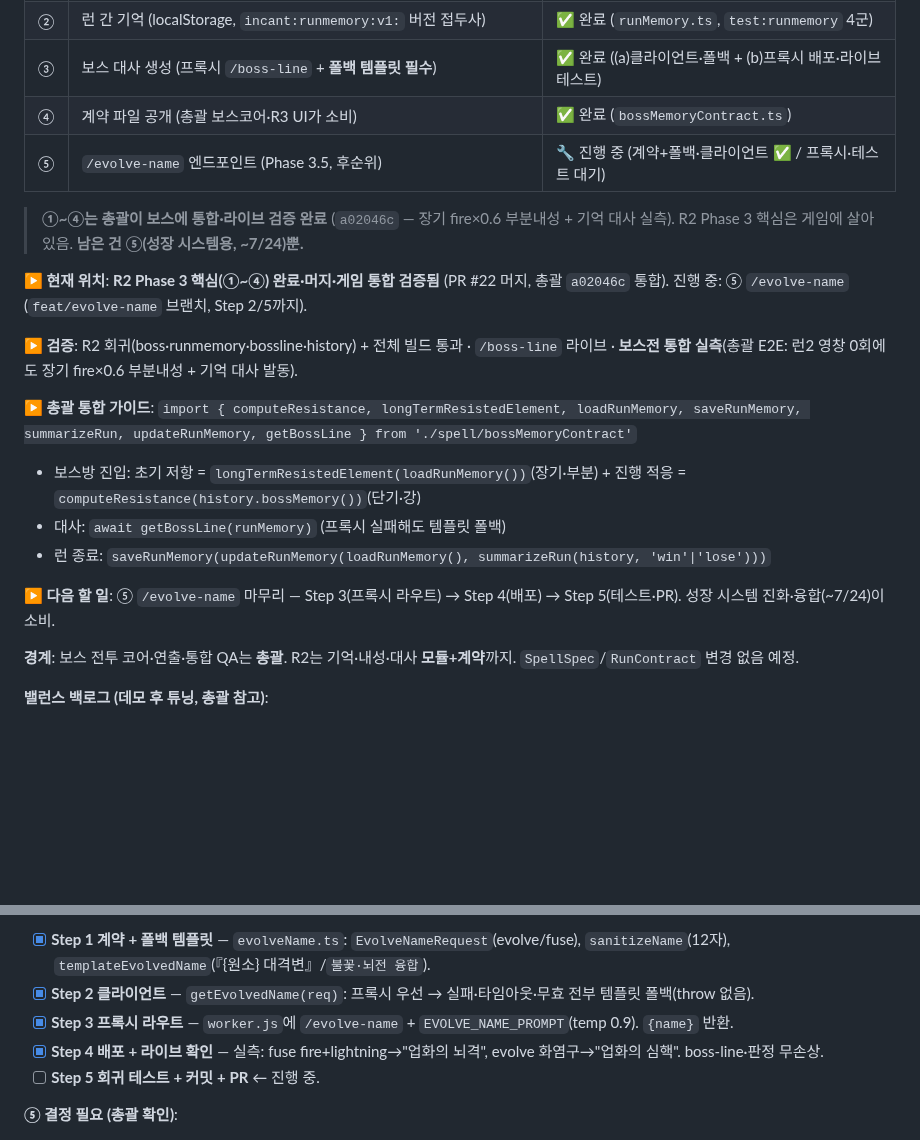
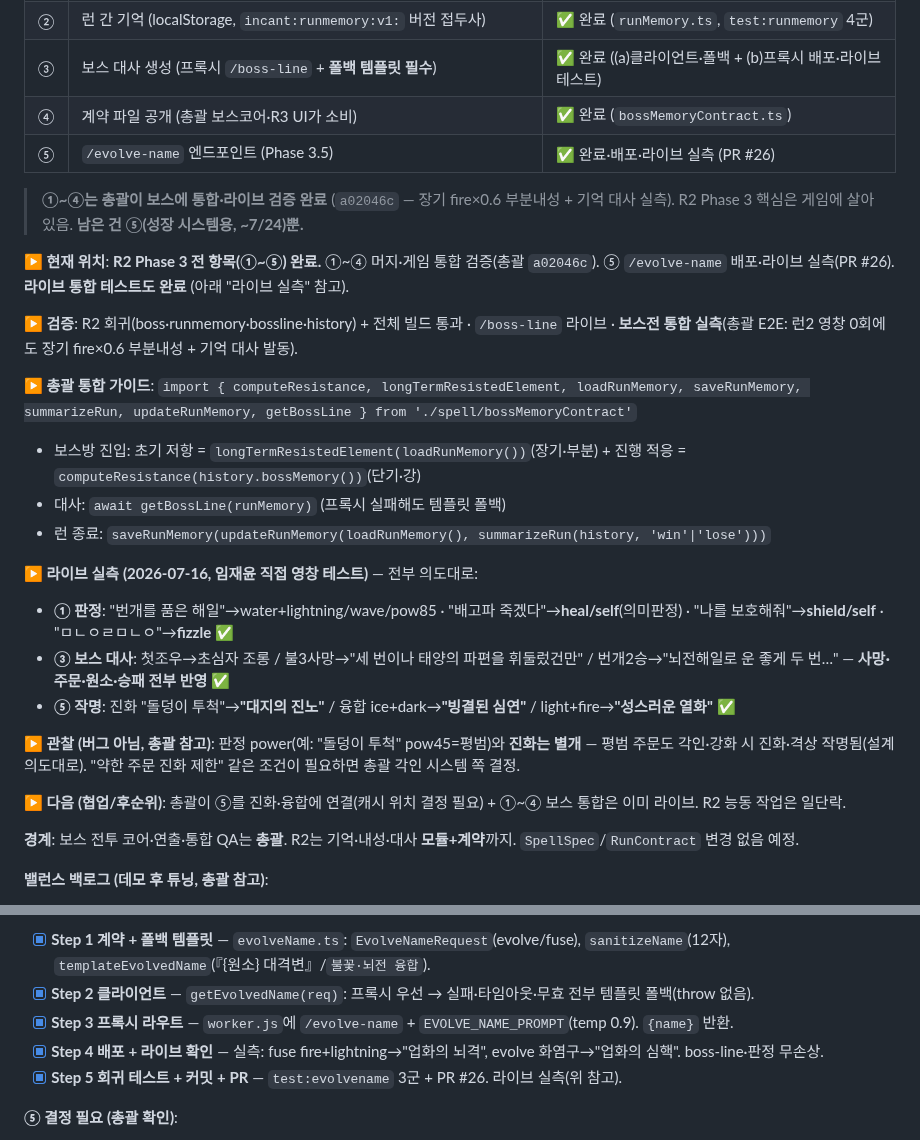
Before and after one commit to jaepaly/NHN-Project, a Markdown page: docs/R2_PROGRESS.md, 2 parts joined by grey strips. GitHub-like rendering; blank space fills up the shorter version.

Commit message:
docs(R2): ⑤ 완료 + 라이브 실측 결과·관찰 반영 (총괄 검토용)
- 판정/보스대사/작명 직접 영창 테스트 전부 의도대로 확인
- 관찰: 판정 power와 진화는 별개(평범 주문도 진화 가능, 설계 의도)

Co-Authored-By: Claude Opus 4.8 <noreply@anthropic.com>

```diff
--- a/docs/R2_PROGRESS.md
+++ b/docs/R2_PROGRESS.md
@@ -34,11 +34,11 @@ fizzle/blocked는 마나·쿨다운·기록 모두 노카운트. 판정~대사
 | ② | 런 간 기억 (localStorage, `incant:runmemory:v1:` 버전 접두사) | ✅ 완료 (`runMemory.ts`, `test:runmemory` 4군) |
 | ③ | 보스 대사 생성 (프록시 `/boss-line` + **폴백 템플릿 필수**) | ✅ 완료 ((a)클라이언트·폴백 + (b)프록시 배포·라이브 테스트) |
 | ④ | 계약 파일 공개 (총괄 보스코어·R3 UI가 소비) | ✅ 완료 (`bossMemoryContract.ts`) |
-| ⑤ | `/evolve-name` 엔드포인트 (Phase 3.5, 후순위) | 🔧 진행 중 (계약+폴백·클라이언트 ✅ / 프록시·테스트 대기) |
+| ⑤ | `/evolve-name` 엔드포인트 (Phase 3.5) | ✅ 완료·배포·라이브 실측 (PR #26) |
 
 > **①~④는 총괄이 보스에 통합·라이브 검증 완료** (`a02046c` — 장기 fire×0.6 부분내성 + 기억 대사 실측). R2 Phase 3 핵심은 게임에 살아있음. **남은 건 ⑤(성장 시스템용, ~7/24)뿐.**
 
-**▶ 현재 위치**: **R2 Phase 3 핵심(①~④) 완료·머지·게임 통합 검증됨** (PR #22 머지, 총괄 `a02046c` 통합). 진행 중: ⑤ `/evolve-name` (`feat/evolve-name` 브랜치, Step 2/5까지).
+**▶ 현재 위치**: **R2 Phase 3 전 항목(①~⑤) 완료.** ①~④ 머지·게임 통합 검증(총괄 `a02046c`). ⑤ `/evolve-name` 배포·라이브 실측(PR #26). **라이브 통합 테스트도 완료** (아래 "라이브 실측" 참고).
 
 **▶ 검증**: R2 회귀(boss·runmemory·bossline·history) + 전체 빌드 통과 · `/boss-line` 라이브 · **보스전 통합 실측**(총괄 E2E: 런2 영창 0회에도 장기 fire×0.6 부분내성 + 기억 대사 발동).
 
@@ -47,7 +47,14 @@ fizzle/blocked는 마나·쿨다운·기록 모두 노카운트. 판정~대사
 - 대사: `await getBossLine(runMemory)` (프록시 실패해도 템플릿 폴백)
 - 런 종료: `saveRunMemory(updateRunMemory(loadRunMemory(), summarizeRun(history, 'win'|'lose')))`
 
-**▶ 다음 할 일**: ⑤ `/evolve-name` 마무리 — Step 3(프록시 라우트) → Step 4(배포) → Step 5(테스트·PR). 성장 시스템 진화·융합(~7/24)이 소비.
+**▶ 라이브 실측 (2026-07-16, 임재윤 직접 영창 테스트)** — 전부 의도대로:
+- **① 판정**: "번개를 품은 해일"→water+lightning/wave/pow85 · "배고파 죽겠다"→**heal/self**(의미판정) · "나를 보호해줘"→**shield/self** · "ㅁㄴㅇㄹㅁㄴㅇ"→**fizzle** ✅
+- **③ 보스 대사**: 첫조우→초심자 조롱 / 불3사망→"세 번이나 태양의 파편을 휘둘렀건만" / 번개2승→"뇌전해일로 운 좋게 두 번…" — **사망·주문·원소·승패 전부 반영** ✅
+- **⑤ 작명**: 진화 "돌덩이 투척"→**"대지의 진노"** / 융합 ice+dark→**"빙결된 심연"** / light+fire→**"성스러운 열화"** ✅
+
+**▶ 관찰 (버그 아님, 총괄 참고)**: 판정 power(예: "돌덩이 투척" pow45=평범)와 **진화는 별개** — 평범 주문도 각인·강화 시 진화·격상 작명됨(설계 의도대로). "약한 주문 진화 제한" 같은 조건이 필요하면 총괄 각인 시스템 쪽 결정.
+
+**▶ 다음 (협업/후순위)**: 총괄이 ⑤를 진화·융합에 연결(캐시 위치 결정 필요) + ①~④ 보스 통합은 이미 라이브. R2 능동 작업은 일단락.
 
 **경계**: 보스 전투 코어·연출·통합 QA는 **총괄**. R2는 기억·내성·대사 **모듈+계약**까지. `SpellSpec`/`RunContract` 변경 없음 예정.
 
@@ -93,7 +100,7 @@ fizzle/blocked는 마나·쿨다운·기록 모두 노카운트. 판정~대사
 - [x] **Step 2 클라이언트** — `getEvolvedName(req)`: 프록시 우선 → 실패·타임아웃·무효 전부 템플릿 폴백(throw 없음).
 - [x] **Step 3 프록시 라우트** — `worker.js`에 `/evolve-name` + `EVOLVE_NAME_PROMPT`(temp 0.9). `{name}` 반환.
 - [x] **Step 4 배포 + 라이브 확인** — 실측: fuse fire+lightning→"업화의 뇌격", evolve 화염구→"업화의 심핵". boss-line·판정 무손상.
-- [ ] **Step 5 회귀 테스트 + 커밋 + PR** ← 진행 중.
+- [x] **Step 5 회귀 테스트 + 커밋 + PR** — `test:evolvename` 3군 + PR #26. 라이브 실측(위 참고).
 
 **⑤ 결정 필요 (총괄 확인)**:
 - **작명 캐시 위치**: 진화는 "런당 1~2회 + 캐시"(PROGRESSION §2)라 **같은 진화=같은 이름**이 맞음. 근데 캐시를 (a) 무기 객체에 이름 저장(총괄측, /evolve-name 재요청 없음) vs (b) `/evolve-name`/클라이언트에서 문장→이름 캐시(판정 캐시 패턴 재사용) 중 어디서 할지는 총괄 소비 방식에 달림. → **지금은 캐시 미구현(성급 회피), 총괄 진화 구현 시 5분 내 붙임.**
```
